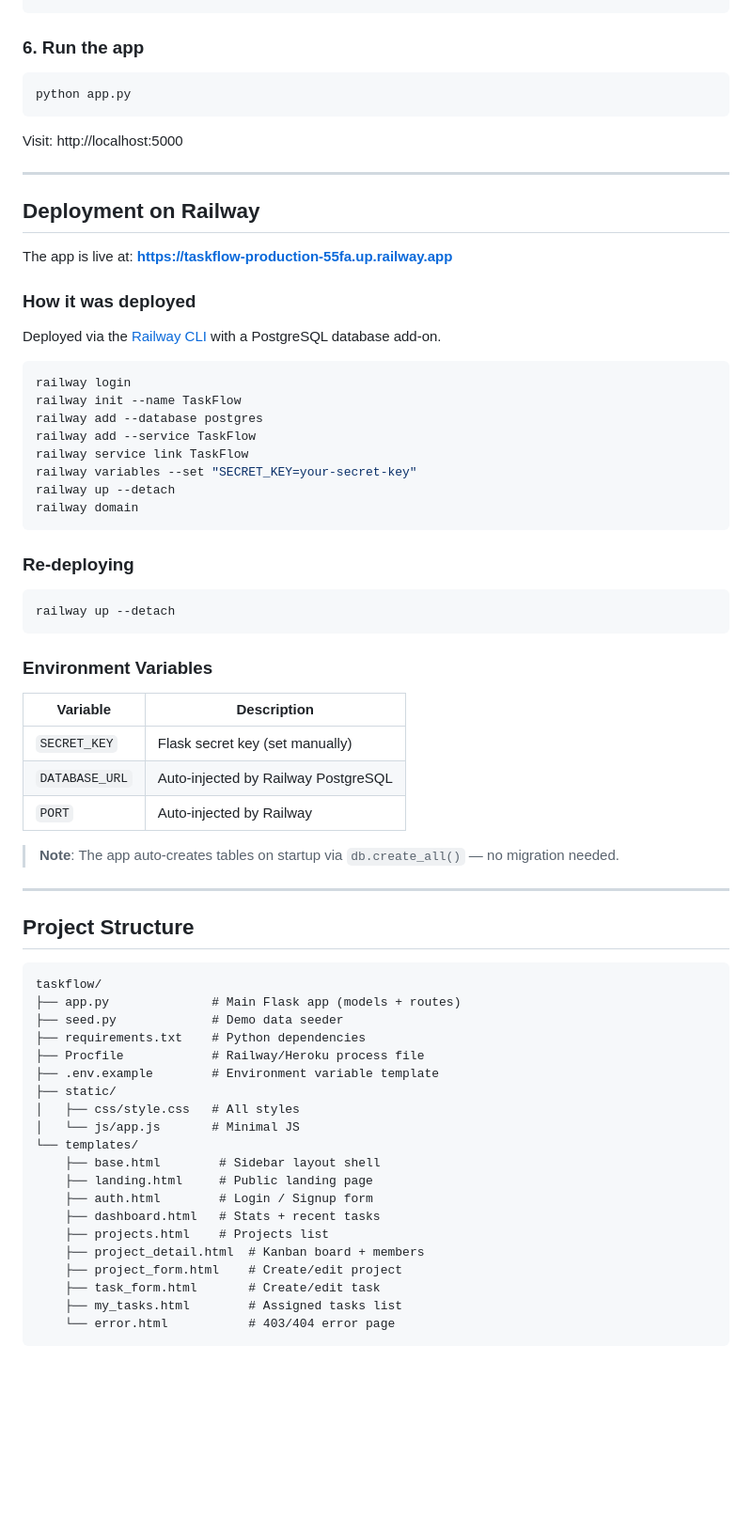
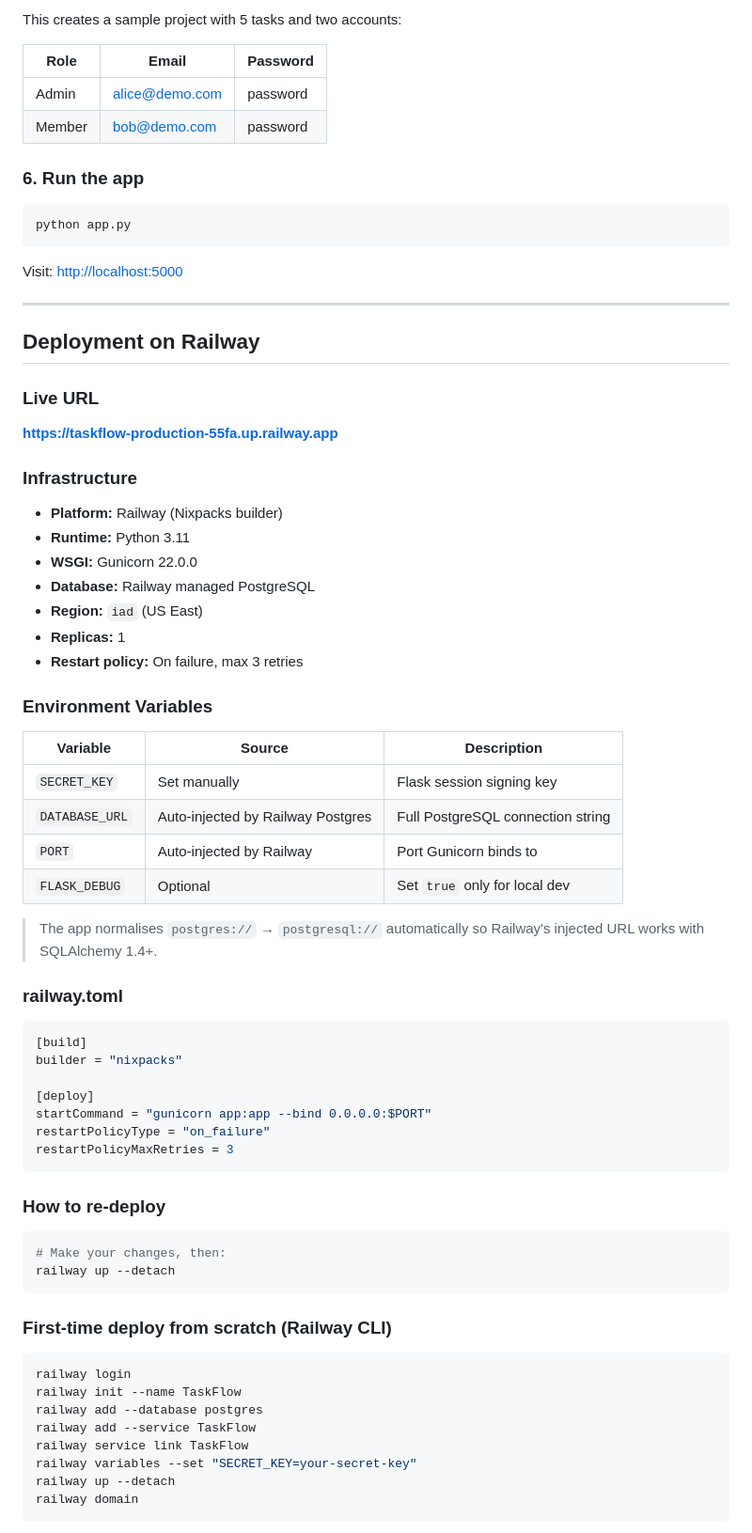
Before and after one commit to kushika-ethara/Task_flow, a Markdown page: README.md, the part around one of its changes. Shown at 94% size. Rendered like a GitHub page; blank space fills up the shorter version.

````diff
--- a/README.md
+++ b/README.md
@@ -62,22 +182,64 @@ python seed.py
 ```
+
+This creates a sample project with 5 tasks and two accounts:
+
+| Role | Email | Password |
+|------|-------|----------|
+| Admin | alice@demo.com | password |
+| Member | bob@demo.com | password |
 
 ### 6. Run the app
 ```bash
 python app.py
 ```
 
-Visit: http://localhost:5000
+Visit: [http://localhost:5000](http://localhost:5000)
 
 ---
 
 ## Deployment on Railway
 
-The app is live at: **https://taskflow-production-55fa.up.railway.app**
+### Live URL
+**[https://taskflow-production-55fa.up.railway.app](https://taskflow-production-55fa.up.railway.app)**
 
-### How it was deployed
+### Infrastructure
+- **Platform:** Railway (Nixpacks builder)
+- **Runtime:** Python 3.11
+- **WSGI:** Gunicorn 22.0.0
+- **Database:** Railway managed PostgreSQL
+- **Region:** `iad` (US East)
+- **Replicas:** 1
+- **Restart policy:** On failure, max 3 retries
 
-Deployed via the [Railway CLI](https://docs.railway.app/develop/cli) with a PostgreSQL database add-on.
+### Environment Variables
 
+| Variable | Source | Description |
+|----------|--------|-------------|
+| `SECRET_KEY` | Set manually | Flask session signing key |
+| `DATABASE_URL` | Auto-injected by Railway Postgres | Full PostgreSQL connection string |
+| `PORT` | Auto-injected by Railway | Port Gunicorn binds to |
+| `FLASK_DEBUG` | Optional | Set `true` only for local dev |
+
+> The app normalises `postgres://` → `postgresql://` automatically so Railway's injected URL works with SQLAlchemy 1.4+.
+
+### railway.toml
+```toml
+[build]
+builder = "nixpacks"
+
+[deploy]
+startCommand = "gunicorn app:app --bind 0.0.0.0:$PORT"
+restartPolicyType = "on_failure"
+restartPolicyMaxRetries = 3
+```
+
+### How to re-deploy
+```bash
+# Make your changes, then:
+railway up --detach
+```
+
+### First-time deploy from scratch (Railway CLI)
 ```bash
 railway login
 railway init --name TaskFlow
@@ -89,46 +251,3 @@ railway up --detach
 railway domain
 ```
 
-### Re-deploying
-
-```bash
-railway up --detach
-```
-
-### Environment Variables
-
-| Variable | Description |
-|----------|-------------|
-| `SECRET_KEY` | Flask secret key (set manually) |
-| `DATABASE_URL` | Auto-injected by Railway PostgreSQL |
-| `PORT` | Auto-injected by Railway |
-
-> **Note**: The app auto-creates tables on startup via `db.create_all()` — no migration needed.
-
----
-
-## Project Structure
-
-```
-taskflow/
-├── app.py              # Main Flask app (models + routes)
-├── seed.py             # Demo data seeder
-├── requirements.txt    # Python dependencies
-├── Procfile            # Railway/Heroku process file
-├── .env.example        # Environment variable template
-├── static/
-│   ├── css/style.css   # All styles
-│   └── js/app.js       # Minimal JS
-└── templates/
-    ├── base.html        # Sidebar layout shell
-    ├── landing.html     # Public landing page
-    ├── auth.html        # Login / Signup form
-    ├── dashboard.html   # Stats + recent tasks
-    ├── projects.html    # Projects list
-    ├── project_detail.html  # Kanban board + members
-    ├── project_form.html    # Create/edit project
-    ├── task_form.html       # Create/edit task
-    ├── my_tasks.html        # Assigned tasks list
-    └── error.html           # 403/404 error page
-```
-
````
Also changed, not shown: other parts of README.md (+143 -45 lines).
